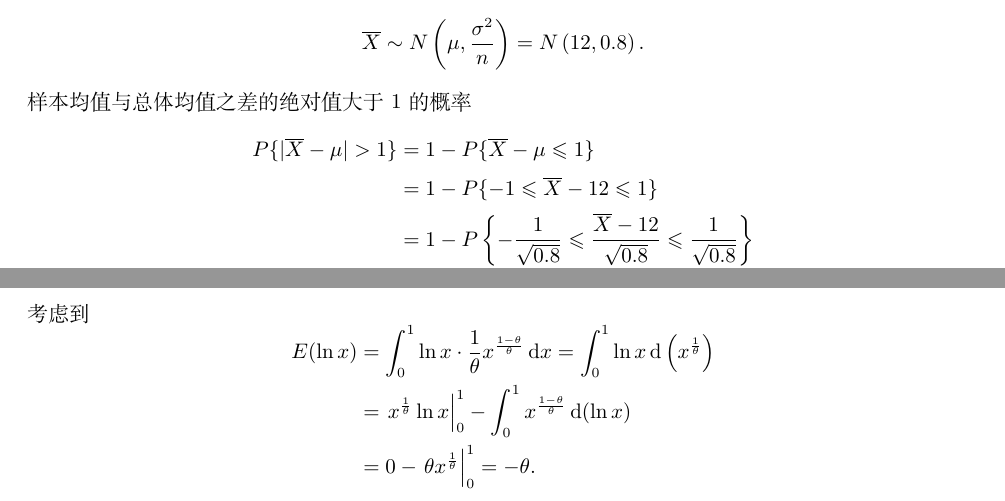
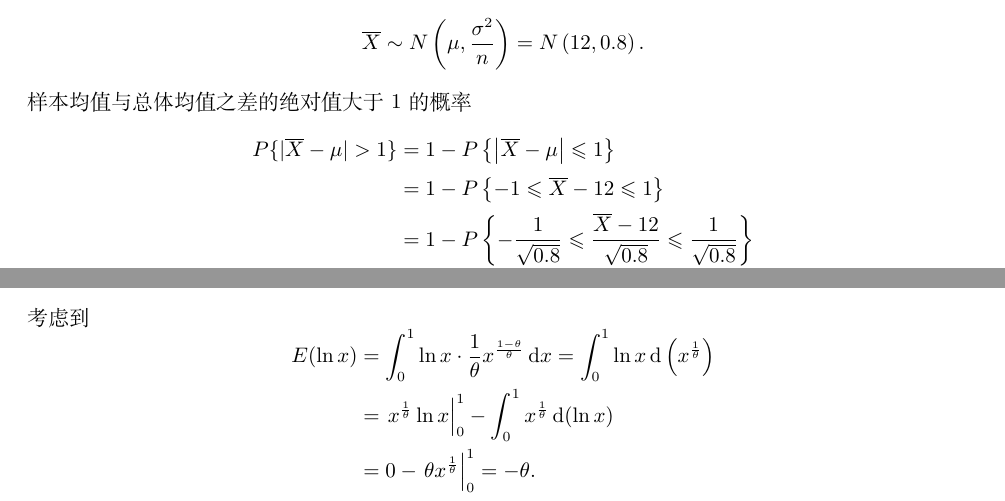
Before and after one commit to AtenzaMrYang/Probability_and_Statistics, a LaTeX document (概率论与数理统计.tex, which reads chap/第6章样本及抽样分布.tex, chap/第7章参数估计.tex): two parts of pages 26 and 31 of 48, joined at a grey line, cut so that both start at the same text. Compiled offline with XeLaTeX.

Commit message:
修改了第6章题目2、第7章题目11中存在的错误

```diff
--- a/chap/第6章样本及抽样分布.tex
+++ b/chap/第6章样本及抽样分布.tex
@@ -38,8 +38,8 @@
     $$
         \begin{aligned}
             P\{|\overline{X} - \mu| > 1\}
-             & = 1 - P\{\overline{X} - \mu \leqslant 1 \}                                                                                 \\
-             & = 1 - P\{-1 \leqslant \overline{X}-12 \leqslant 1\}                                                                        \\
+             & = 1 - P\left\{\left|\overline{X} - \mu\right| \leqslant 1 \right\}                                                         \\
+             & = 1 - P\left\{-1 \leqslant \overline{X}-12 \leqslant 1\right\}                                                             \\
              & = 1 - P\left\{ -\frac{1}{\sqrt{0.8}} \leqslant \frac{\overline{X} - 12}{\sqrt{0.8}} \leqslant \frac{1}{\sqrt{0.8}}\right\} \\
              & = 1 - \left[\Phi\left(\frac{1}{\sqrt{0.8}}\right) - \Phi\left(-\frac{1}{\sqrt{0.8}}\right)\right]                          \\
              & = 0.2636.
--- a/chap/第7章参数估计.tex
+++ b/chap/第7章参数估计.tex
@@ -190,8 +190,8 @@
         \begin{aligned}
             E(\ln{x})
              & = \int_0^1 \ln{x} \cdot \frac{1}{\theta}x^{\frac{1-\theta}{\theta}} \,\mathrm{d}x
-            = \int_0^1 \ln{x} \,\mathrm{d}\left(x^{\frac{1}{\theta}}\right)                                             \\
-             & = \left.x^{\frac{1}{\theta}}\ln{x}\right|_0^1 - \int_0^1 x^{\frac{1-\theta}{\theta}}\,\mathrm{d}(\ln{x}) \\
+            = \int_0^1 \ln{x} \,\mathrm{d}\left(x^{\frac{1}{\theta}}\right)                                      \\
+             & = \left.x^{\frac{1}{\theta}}\ln{x}\right|_0^1 - \int_0^1 x^{\frac{1}{\theta}}\,\mathrm{d}(\ln{x}) \\
              & = 0 - \left.\theta x^{\frac{1}{\theta}}\right|_0^1 = -\theta.
         \end{aligned}
     $$
```
Also changed, not shown: chap/第1章概率论的基本概念.tex (+1 -1 lines), 概率论与数理统计.pdf, chap/第7章参数估计.tex (4 more changed lines).
